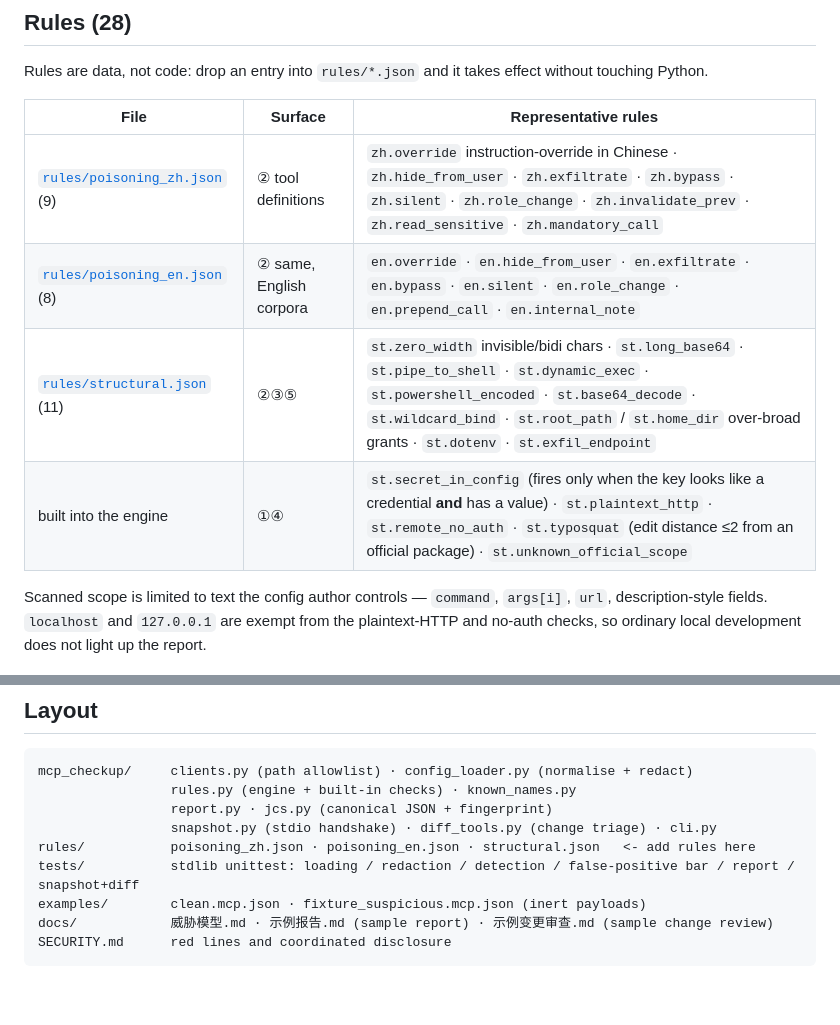
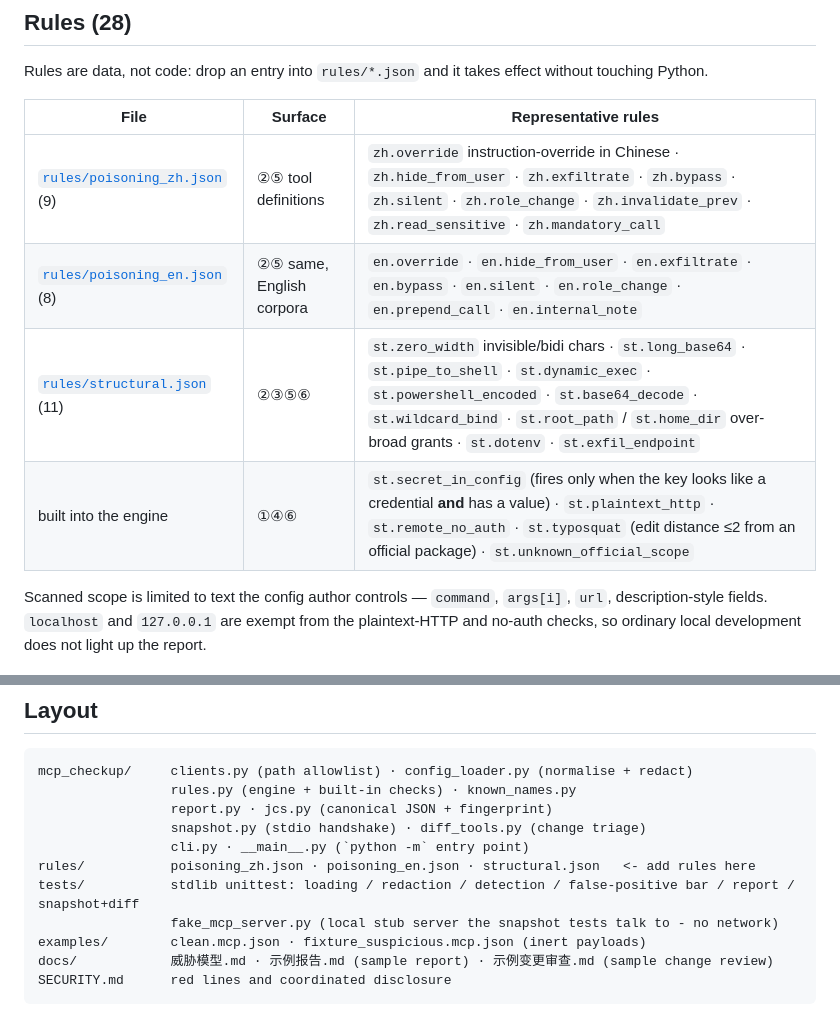
Before and after one commit to tiangang0245/MCP-checkup, a Markdown page: README.md, 2 parts joined by grey strips. Rendered like a GitHub page; blank space fills up the shorter version.

```diff
--- a/README.md
+++ b/README.md
@@ -90,10 +90,10 @@ Rules are data, not code: drop an entry into `rules/*.json` and it takes effect
 
 | File | Surface | Representative rules |
 |---|---|---|
-| [`rules/poisoning_zh.json`](rules/poisoning_zh.json) (9) | ② tool definitions | `zh.override` instruction-override in Chinese · `zh.hide_from_user` · `zh.exfiltrate` · `zh.bypass` · `zh.silent` · `zh.role_change` · `zh.invalidate_prev` · `zh.read_sensitive` · `zh.mandatory_call` |
-| [`rules/poisoning_en.json`](rules/poisoning_en.json) (8) | ② same, English corpora | `en.override` · `en.hide_from_user` · `en.exfiltrate` · `en.bypass` · `en.silent` · `en.role_change` · `en.prepend_call` · `en.internal_note` |
-| [`rules/structural.json`](rules/structural.json) (11) | ②③⑤ | `st.zero_width` invisible/bidi chars · `st.long_base64` · `st.pipe_to_shell` · `st.dynamic_exec` · `st.powershell_encoded` · `st.base64_decode` · `st.wildcard_bind` · `st.root_path` / `st.home_dir` over-broad grants · `st.dotenv` · `st.exfil_endpoint` |
-| built into the engine | ①④ | `st.secret_in_config` (fires only when the key looks like a credential **and** has a value) · `st.plaintext_http` · `st.remote_no_auth` · `st.typosquat` (edit distance ≤2 from an official package) · `st.unknown_official_scope` |
+| [`rules/poisoning_zh.json`](rules/poisoning_zh.json) (9) | ②⑤ tool definitions | `zh.override` instruction-override in Chinese · `zh.hide_from_user` · `zh.exfiltrate` · `zh.bypass` · `zh.silent` · `zh.role_change` · `zh.invalidate_prev` · `zh.read_sensitive` · `zh.mandatory_call` |
+| [`rules/poisoning_en.json`](rules/poisoning_en.json) (8) | ②⑤ same, English corpora | `en.override` · `en.hide_from_user` · `en.exfiltrate` · `en.bypass` · `en.silent` · `en.role_change` · `en.prepend_call` · `en.internal_note` |
+| [`rules/structural.json`](rules/structural.json) (11) | ②③⑤⑥ | `st.zero_width` invisible/bidi chars · `st.long_base64` · `st.pipe_to_shell` · `st.dynamic_exec` · `st.powershell_encoded` · `st.base64_decode` · `st.wildcard_bind` · `st.root_path` / `st.home_dir` over-broad grants · `st.dotenv` · `st.exfil_endpoint` |
+| built into the engine | ①④⑥ | `st.secret_in_config` (fires only when the key looks like a credential **and** has a value) · `st.plaintext_http` · `st.remote_no_auth` · `st.typosquat` (edit distance ≤2 from an official package) · `st.unknown_official_scope` |
 
 Scanned scope is limited to text the config author controls — `command`, `args[i]`, `url`, description-style fields. `localhost` and `127.0.0.1` are exempt from the plaintext-HTTP and no-auth checks, so ordinary local development does not light up the report.
 
@@ -125,9 +125,11 @@ Static first, dynamic later — deliberately. Pure static rules were proven unab
 mcp_checkup/     clients.py (path allowlist) · config_loader.py (normalise + redact)
                  rules.py (engine + built-in checks) · known_names.py
                  report.py · jcs.py (canonical JSON + fingerprint)
-                 snapshot.py (stdio handshake) · diff_tools.py (change triage) · cli.py
+                 snapshot.py (stdio handshake) · diff_tools.py (change triage)
+                 cli.py · __main__.py (`python -m` entry point)
 rules/           poisoning_zh.json · poisoning_en.json · structural.json   <- add rules here
 tests/           stdlib unittest: loading / redaction / detection / false-positive bar / report / snapshot+diff
+                 fake_mcp_server.py (local stub server the snapshot tests talk to - no network)
 examples/        clean.mcp.json · fixture_suspicious.mcp.json (inert payloads)
 docs/            威胁模型.md · 示例报告.md (sample report) · 示例变更审查.md (sample change review)
 SECURITY.md      red lines and coordinated disclosure
```
Also changed, not shown: README_zh.md (+6 -4 lines).
